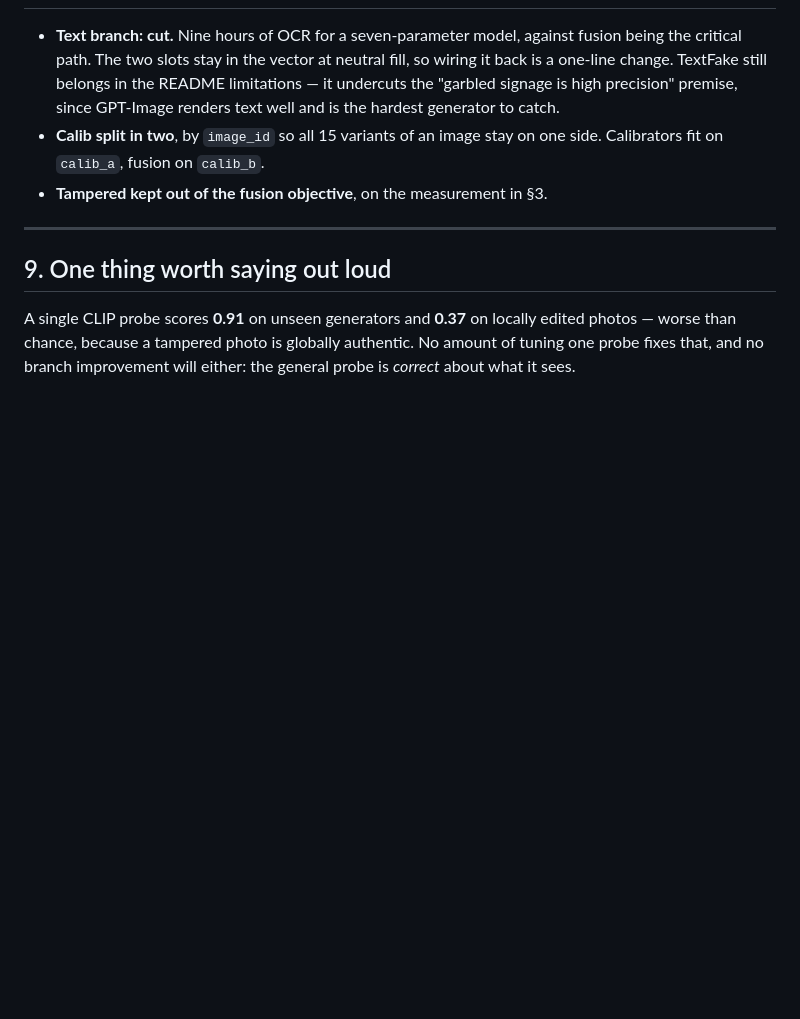
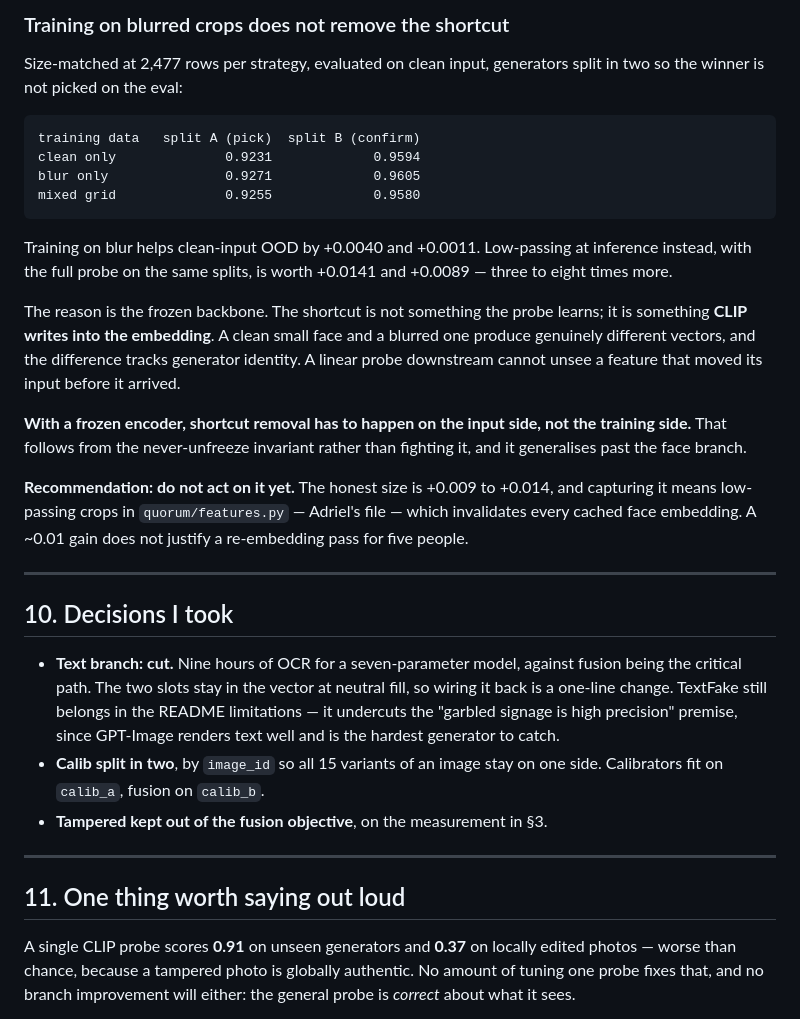
Before and after one commit to adrieljss/quorum-robust-ai-image-detection, a Markdown page: docs/HANDOVER-MODELS.md, the part around one of its changes. Rendered like a GitHub page; blank space fills up the shorter version.

````diff
--- a/docs/HANDOVER-MODELS.md
+++ b/docs/HANDOVER-MODELS.md
@@ -224,3 +307,37 @@ an abstention. Your file, your call on where the guard belongs.
+### Training on blurred crops does not remove the shortcut
+
+Size-matched at 2,477 rows per strategy, evaluated on clean input, generators
+split in two so the winner is not picked on the eval:
+
+```
+training data   split A (pick)  split B (confirm)
+clean only              0.9231             0.9594
+blur only               0.9271             0.9605
+mixed grid              0.9255             0.9580
+```
+
+Training on blur helps clean-input OOD by +0.0040 and +0.0011. Low-passing at
+inference instead, with the full probe on the same splits, is worth +0.0141 and
++0.0089 — three to eight times more.
+
+The reason is the frozen backbone. The shortcut is not something the probe
+learns; it is something **CLIP writes into the embedding**. A clean small face and
+a blurred one produce genuinely different vectors, and the difference tracks
+generator identity. A linear probe downstream cannot unsee a feature that moved
+its input before it arrived.
+
+**With a frozen encoder, shortcut removal has to happen on the input side, not the
+training side.** That follows from the never-unfreeze invariant rather than
+fighting it, and it generalises past the face branch.
+
+**Recommendation: do not act on it yet.** The honest size is +0.009 to +0.014, and
+capturing it means low-passing crops in `quorum/features.py` — Adriel's file — which
+invalidates every cached face embedding. A ~0.01 gain does not justify a
+re-embedding pass for five people.
+
+---
+
+## 10. Decisions I took
 
 - **Text branch: cut.** Nine hours of OCR for a seven-parameter model, against fusion
   being the critical path. The two slots stay in the vector at neutral fill, so
@@ -233,7 +350,7 @@ an abstention. Your file, your call on where the guard belongs.
 
 ---
 
-## 9. One thing worth saying out loud
+## 11. One thing worth saying out loud
 
 A single CLIP probe scores **0.91** on unseen generators and **0.37** on locally
 edited photos — worse than chance, because a tampered photo is globally authentic.
````
Also changed, not shown: other parts of docs/HANDOVER-MODELS.md (+84 -1 lines), TODO.md (+8 -2 lines).
